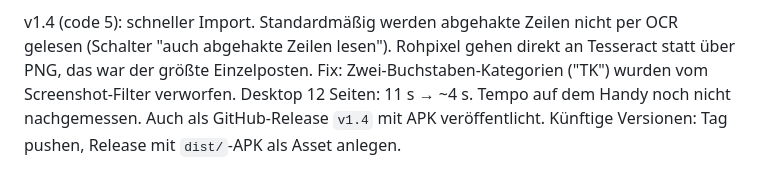
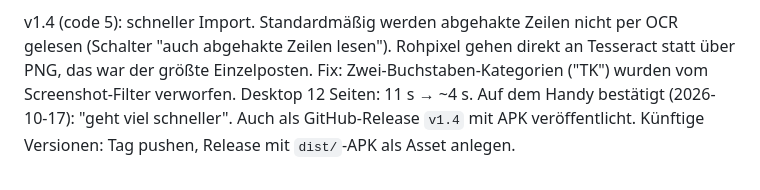
Before and after one commit to guushansen-pixel/einkaufsliste, a Markdown page: CLAUDE.md, the part around the change. Rendered like a GitHub page.

Commit message:
Aktueller-Stand-Notiz: v1.4 auf dem Geraet bestaetigt schneller
Co-Authored-By: Claude Opus 5.5 <noreply@anthropic.com>

```diff
--- a/CLAUDE.md
+++ b/CLAUDE.md
@@ -126,6 +126,7 @@ v1.4 (code 5): schneller Import. Standardmäßig werden abgehakte Zeilen nicht
 per OCR gelesen (Schalter "auch abgehakte Zeilen lesen"). Rohpixel gehen
 direkt an Tesseract statt über PNG, das war der größte Einzelposten. Fix:
 Zwei-Buchstaben-Kategorien ("TK") wurden vom Screenshot-Filter verworfen.
-Desktop 12 Seiten: 11 s → ~4 s. Tempo auf dem Handy noch nicht nachgemessen.
+Desktop 12 Seiten: 11 s → ~4 s. Auf dem Handy bestätigt (2026-10-17): "geht
+viel schneller".
 Auch als GitHub-Release `v1.4` mit APK veröffentlicht. Künftige Versionen:
 Tag pushen, Release mit `dist/`-APK als Asset anlegen.
```
